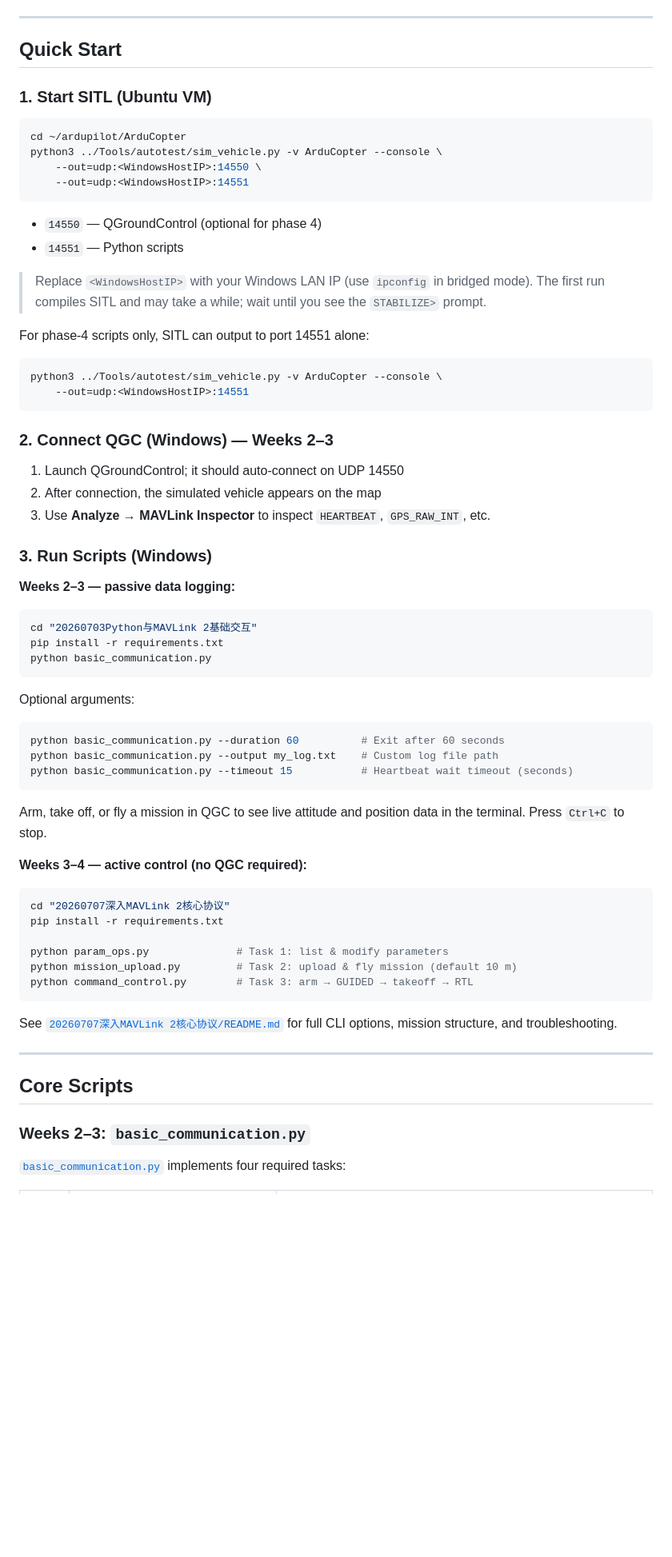
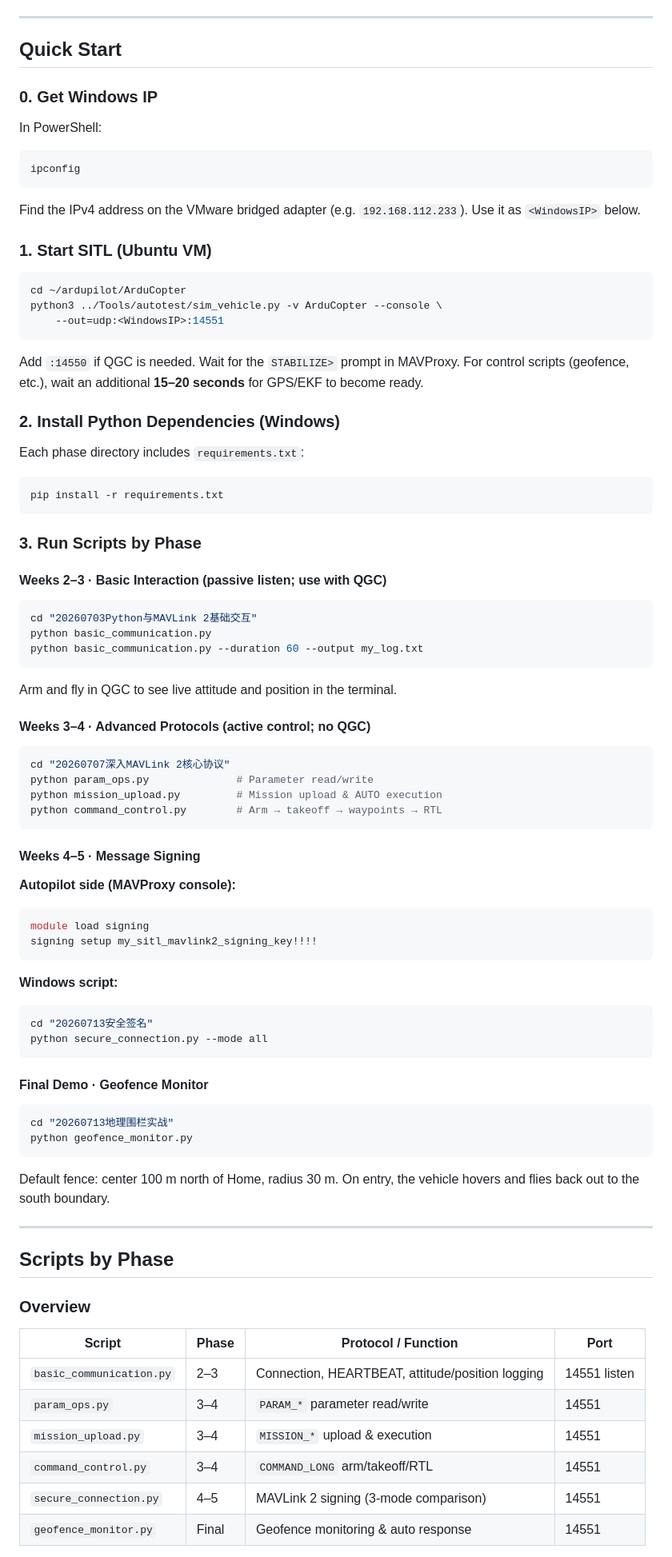
Before and after one commit to xiaobaixiaobai233/UAV-communication, a Markdown page: README.md, the part around one of its changes. Shown at 80% size. Rendered like a GitHub page; blank space fills up the shorter version.

````diff
--- a/README.md
+++ b/README.md
@@ -97,72 +141,93 @@ For detailed setup steps, see [`环境搭建操作步骤.txt`](环境搭建操
 ---
 
 ## Quick Start
+
+### 0. Get Windows IP
+
+In PowerShell:
+
+```powershell
+ipconfig
+```
+
+Find the IPv4 address on the VMware bridged adapter (e.g. `192.168.112.233`). Use it as `<WindowsIP>` below.
 
 ### 1. Start SITL (Ubuntu VM)
 
 ```bash
 cd ~/ardupilot/ArduCopter
 python3 ../Tools/autotest/sim_vehicle.py -v ArduCopter --console \
-    --out=udp:<WindowsHostIP>:14550 \
-    --out=udp:<WindowsHostIP>:14551
+    --out=udp:<WindowsIP>:14551
 ```
 
-- `14550` — QGroundControl (optional for phase 4)
-- `14551` — Python scripts
+Add `:14550` if QGC is needed. Wait for the `STABILIZE>` prompt in MAVProxy. For control scripts (geofence, etc.), wait an additional **15–20 seconds** for GPS/EKF to become ready.
 
-> Replace `<WindowsHostIP>` with your Windows LAN IP (use `ipconfig` in bridged mode). The first run compiles SITL and may take a while; wait until you see the `STABILIZE>` prompt.
+### 2. Install Python Dependencies (Windows)
 
-For phase-4 scripts only, SITL can output to port 14551 alone:
+Each phase directory includes `requirements.txt`:
 
 ```bash
-python3 ../Tools/autotest/sim_vehicle.py -v ArduCopter --console \
-    --out=udp:<WindowsHostIP>:14551
+pip install -r requirements.txt
 ```
 
-### 2. Connect QGC (Windows) — Weeks 2–3
+### 3. Run Scripts by Phase
 
-1. Launch QGroundControl; it should auto-connect on UDP 14550
-2. After connection, the simulated vehicle appears on the map
-3. Use **Analyze → MAVLink Inspector** to inspect `HEARTBEAT`, `GPS_RAW_INT`, etc.
-
-### 3. Run Scripts (Windows)
-
-**Weeks 2–3 — passive data logging:**
+#### Weeks 2–3 · Basic Interaction (passive listen; use with QGC)
 
 ```bash
 cd "20260703Python与MAVLink 2基础交互"
-pip install -r requirements.txt
 python basic_communication.py
+python basic_communication.py --duration 60 --output my_log.txt
 ```
 
-Optional arguments:
+Arm and fly in QGC to see live attitude and position in the terminal.
 
-```bash
-python basic_communication.py --duration 60          # Exit after 60 seconds
-python basic_communication.py --output my_log.txt    # Custom log file path
-python basic_communication.py --timeout 15           # Heartbeat wait timeout (seconds)
-```
-
-Arm, take off, or fly a mission in QGC to see live attitude and position data in the terminal. Press `Ctrl+C` to stop.
-
-**Weeks 3–4 — active control (no QGC required):**
+#### Weeks 3–4 · Advanced Protocols (active control; no QGC)
 
 ```bash
 cd "20260707深入MAVLink 2核心协议"
-pip install -r requirements.txt
-
-python param_ops.py              # Task 1: list & modify parameters
-python mission_upload.py         # Task 2: upload & fly mission (default 10 m)
-python command_control.py        # Task 3: arm → GUIDED → takeoff → RTL
+python param_ops.py              # Parameter read/write
+python mission_upload.py         # Mission upload & AUTO execution
+python command_control.py        # Arm → takeoff → waypoints → RTL
 ```
 
-See [`20260707深入MAVLink 2核心协议/README.md`](20260707深入MAVLink%202核心协议/README.md) for full CLI options, mission structure, and troubleshooting.
+#### Weeks 4–5 · Message Signing
+
+**Autopilot side (MAVProxy console):**
+
+```bash
+module load signing
+signing setup my_sitl_mavlink2_signing_key!!!!
+```
+
+**Windows script:**
+
+```bash
+cd "20260713安全签名"
+python secure_connection.py --mode all
+```
+
+#### Final Demo · Geofence Monitor
+
+```bash
+cd "20260713地理围栏实战"
+python geofence_monitor.py
+```
+
+Default fence: center 100 m north of Home, radius 30 m. On entry, the vehicle hovers and flies back out to the south boundary.
 
 ---
 
-## Core Scripts
+## Scripts by Phase
 
-### Weeks 2–3: `basic_communication.py`
+### Overview
 
-[`basic_communication.py`](20260703Python与MAVLink%202基础交互/basic_communication.py) implements four required tasks:
+| Script                   | Phase | Protocol / Function                              | Port         |
+| ------------------------ | ----- | ------------------------------------------------ | ------------ |
+| `basic_communication.py` | 2–3   | Connection, HEARTBEAT, attitude/position logging | 14551 listen |
+| `param_ops.py`           | 3–4   | `PARAM_*` parameter read/write                   | 14551        |
+| `mission_upload.py`      | 3–4   | `MISSION_*` upload & execution                   | 14551        |
+| `command_control.py`     | 3–4   | `COMMAND_LONG` arm/takeoff/RTL                   | 14551        |
+| `secure_connection.py`   | 4–5   | MAVLink 2 signing (3-mode comparison)            | 14551        |
+| `geofence_monitor.py`    | Final | Geofence monitoring & auto response              | 14551        |
 
````
Also changed, not shown: other parts of README.md (+231 -117 lines).
